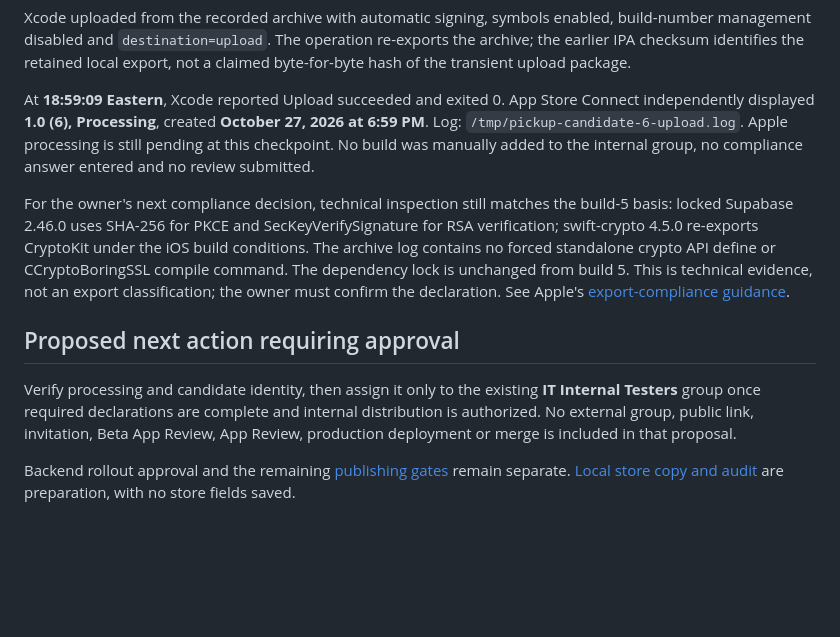
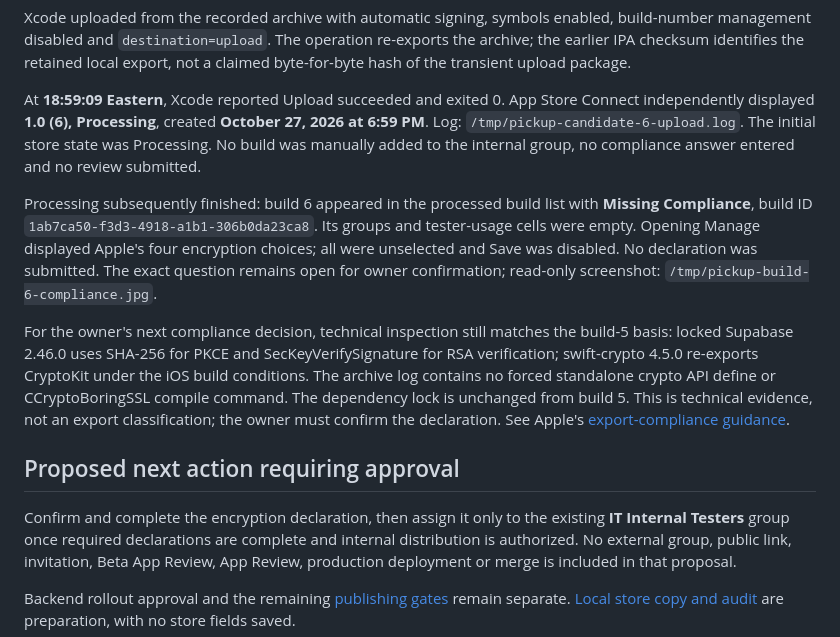
Before and after one commit to nurlanmnn/pickup-ucf, a Markdown page: docs/testflight/2026-10-27-build-6.md, the part around the change. GitHub-like rendering; blank space fills up the shorter version.

Commit message:
docs: record build 6 processing and compliance gate

```diff
--- a/docs/testflight/2026-10-27-build-6.md
+++ b/docs/testflight/2026-10-27-build-6.md
@@ -94,8 +94,16 @@ export, not a claimed byte-for-byte hash of the transient upload package.
 At **18:59:09 Eastern**, Xcode reported Upload succeeded and exited 0.
 App Store Connect independently displayed **1.0 (6), Processing**, created
 **October 27, 2026 at 6:59 PM**. Log: `/tmp/pickup-candidate-6-upload.log`.
-Apple processing is still pending at this checkpoint. No build was manually added
-to the internal group, no compliance answer entered and no review submitted.
+The initial store state was Processing. No build was manually added to the
+internal group, no compliance answer entered and no review submitted.
+
+Processing subsequently finished: build 6 appeared in the processed build list
+with **Missing Compliance**, build ID
+`1ab7ca50-f3d3-4918-a1b1-306b0da23ca8`. Its groups and tester-usage cells were empty.
+Opening Manage displayed Apple's four encryption choices; all were unselected
+and Save was disabled. No declaration was submitted. The exact question remains
+open for owner confirmation; read-only screenshot:
+`/tmp/pickup-build-6-compliance.jpg`.
 
 For the owner's next compliance decision, technical inspection still matches
 the build-5 basis: locked Supabase 2.46.0 uses SHA-256 for PKCE and
@@ -108,7 +116,7 @@ the owner must confirm the declaration. See Apple's
 
 ## Proposed next action requiring approval
 
-Verify processing and candidate identity, then assign it only to the existing
+Confirm and complete the encryption declaration, then assign it only to the existing
 **IT Internal Testers** group once required declarations are complete and internal
 distribution is authorized. No external group, public link, invitation, Beta App
 Review, App Review, production deployment or merge is included in that proposal.
```
Also changed, not shown: docs/operations/2026-10-26-publishing-actions.md (+5 -0 lines).
